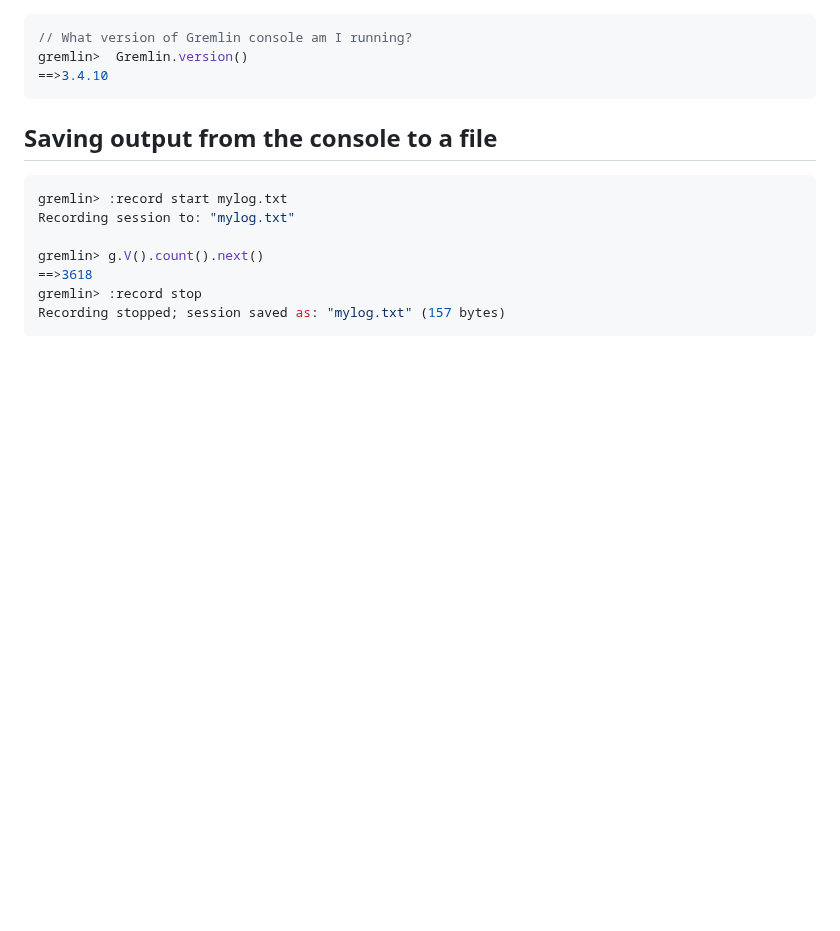
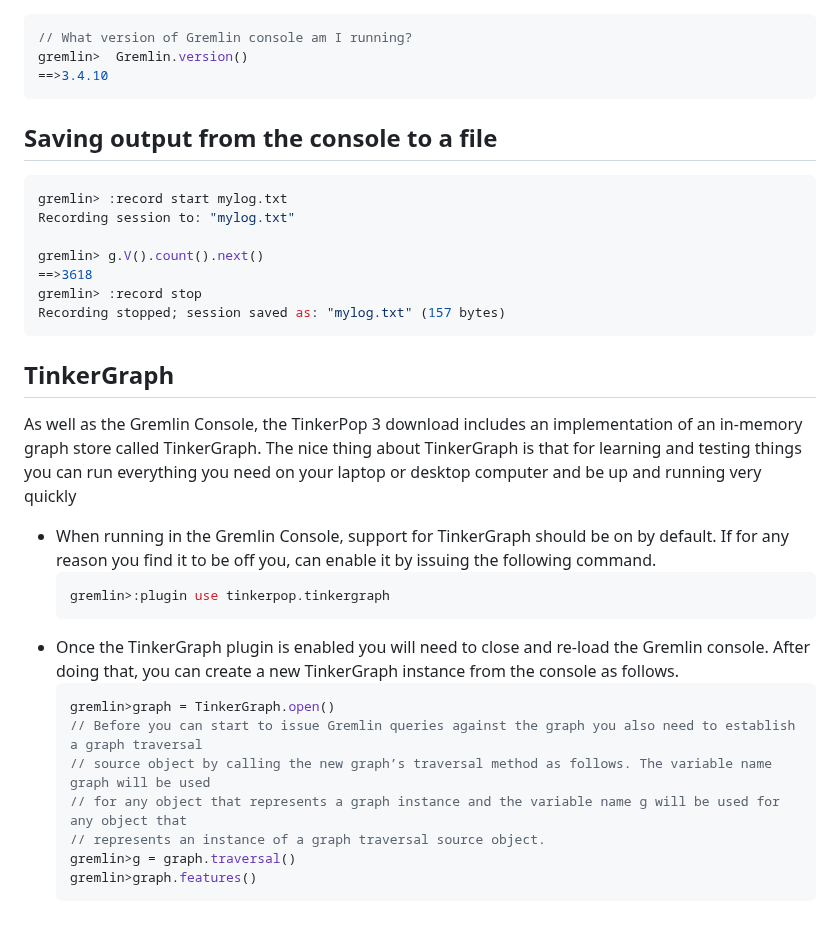
Before and after one commit to paramraghavan/graphDB, a Markdown page: README.md, the part around the change. Rendered like a GitHub page; blank space fills up the shorter version.

````diff
--- a/README.md
+++ b/README.md
@@ -84,3 +84,22 @@ gremlin> g.V().count().next()
 gremlin> :record stop
 Recording stopped; session saved as: "mylog.txt" (157 bytes)
 ```
+
+## TinkerGraph
+As well as the Gremlin Console, the TinkerPop 3 download includes an implementation of an in-memory graph store called TinkerGraph.
+The nice thing about TinkerGraph is that for learning and testing things you can run everything you need on your laptop or desktop computer and be up and running very quickly
+
+- When running in the Gremlin Console, support for TinkerGraph should be on by default. If for any reason you find it to be off you, can enable it by issuing the following command.
+  ```groovy
+  gremlin>:plugin use tinkerpop.tinkergraph
+  ```
+- Once the TinkerGraph plugin is enabled you will need to close and re-load the Gremlin console. After doing that, you can create a new TinkerGraph instance from the console as follows.
+  ```groovy
+  gremlin>graph = TinkerGraph.open()
+  // Before you can start to issue Gremlin queries against the graph you also need to establish a graph traversal
+  // source object by calling the new graph’s traversal method as follows. The variable name graph will be used
+  // for any object that represents a graph instance and the variable name g will be used for any object that
+  // represents an instance of a graph traversal source object.
+  gremlin>g = graph.traversal()
+  gremlin>graph.features()
+  ```
````
